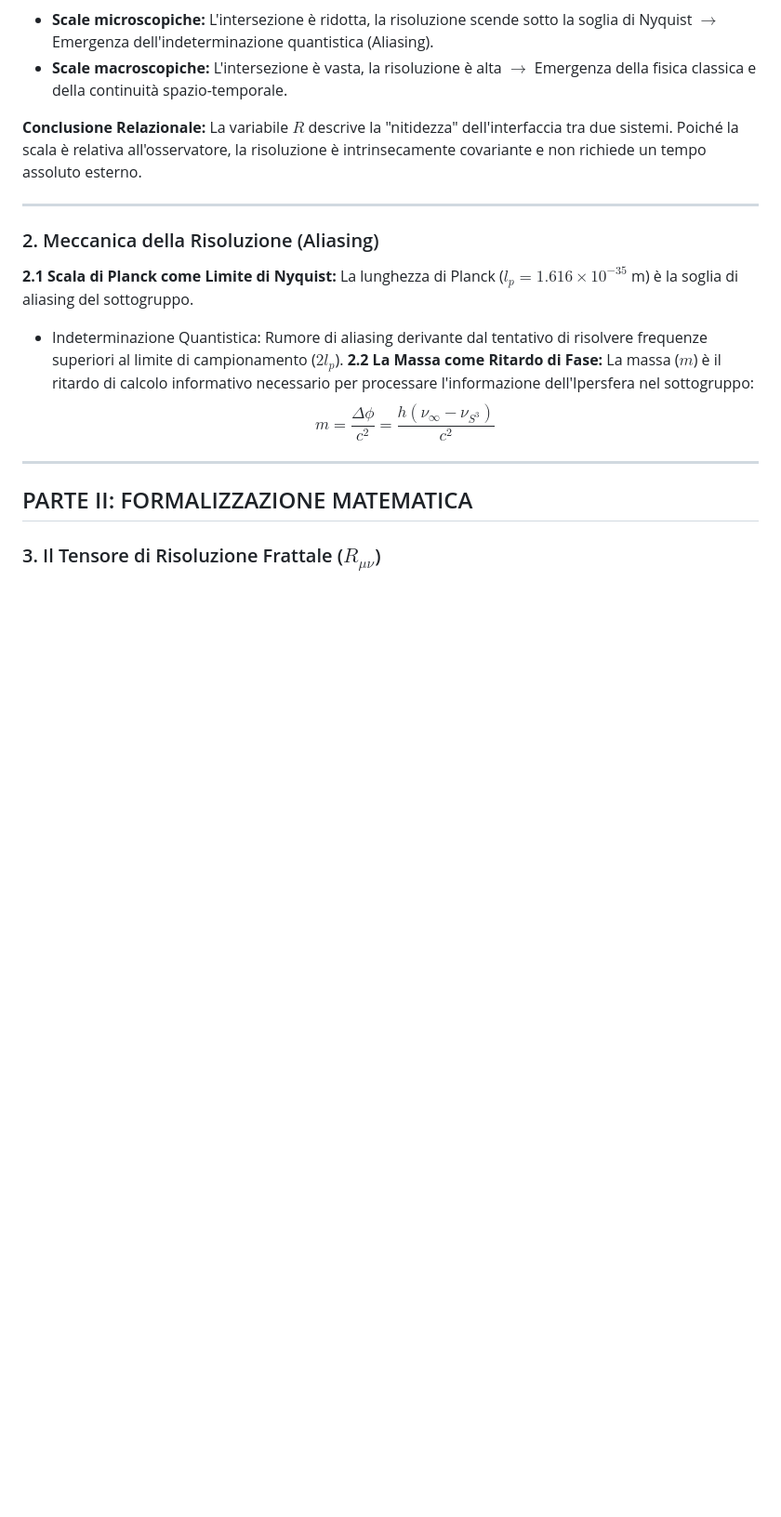
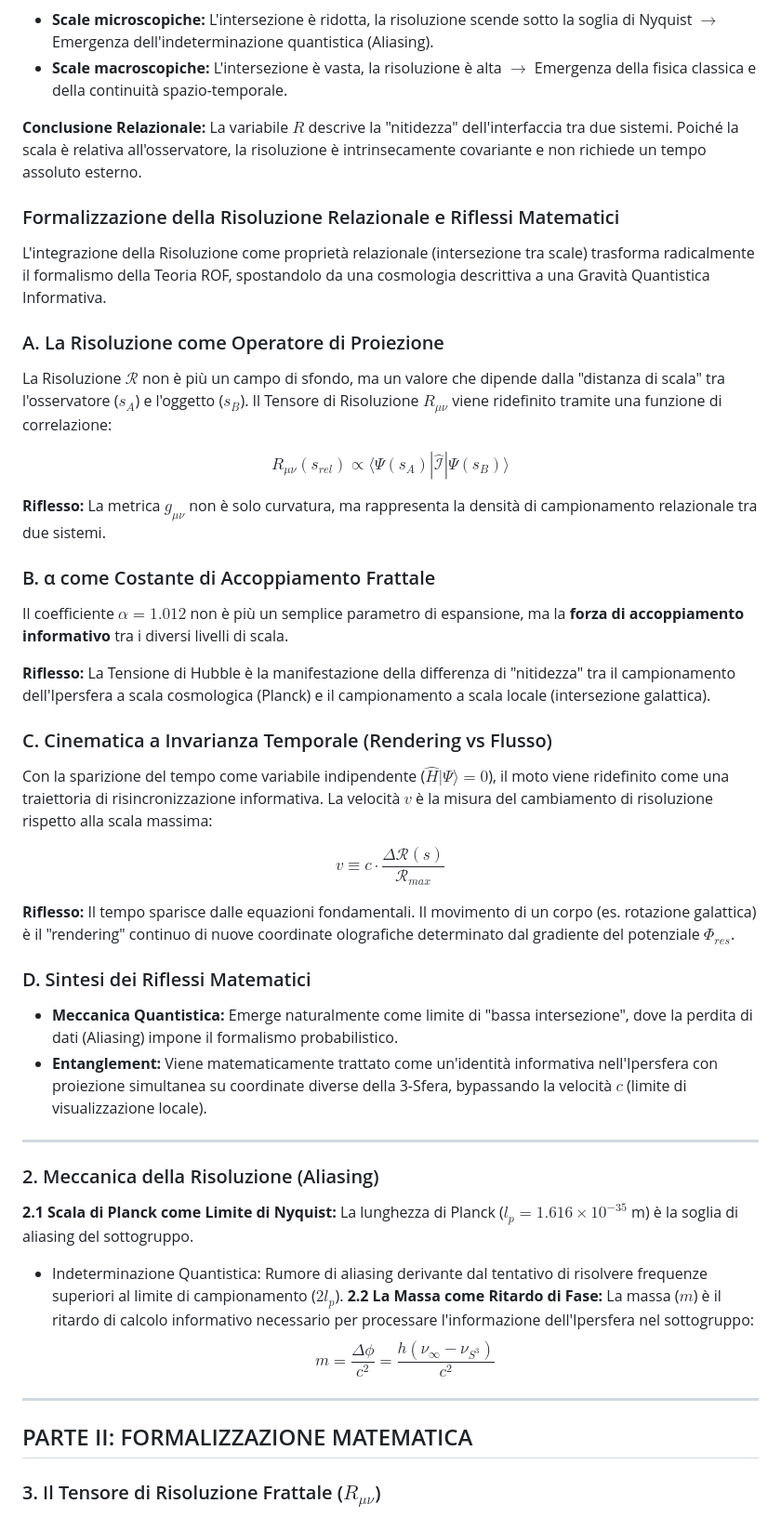
Before and after one commit to lpeano/Fisica, a Markdown page: Defenses.md, the part around the change. Shown at 93% size. Rendered like a GitHub page; blank space fills up the shorter version.

```diff
--- a/Defenses.md
+++ b/Defenses.md
@@ -94,8 +94,34 @@ Il "flusso" del tempo non è un'entità fisica, ma l'evoluzione del grado di cor
 
 **Conclusione Relazionale:** La variabile $R$ descrive la "nitidezza" dell'interfaccia tra due sistemi. Poiché la scala è relativa all'osservatore, la risoluzione è intrinsecamente covariante e non richiede un tempo assoluto esterno.
 
+### Formalizzazione della Risoluzione Relazionale e Riflessi Matematici
+
+L'integrazione della Risoluzione come proprietà relazionale (intersezione tra scale) trasforma radicalmente il formalismo della Teoria ROF, spostandolo da una cosmologia descrittiva a una Gravità Quantistica Informativa.
+
+### A. La Risoluzione come Operatore di Proiezione
+La Risoluzione $\mathcal{R}$ non è più un campo di sfondo, ma un valore che dipende dalla "distanza di scala" tra l'osservatore ($s_A$) e l'oggetto ($s_B$). Il Tensore di Risoluzione $R_{\mu\nu}$ viene ridefinito tramite una funzione di correlazione:
+
+$$R_{\mu\nu}(s_{rel}) \propto \langle \Psi(s_A) | \hat{\mathcal{I}} | \Psi(s_B) \rangle$$
+
+**Riflesso:** La metrica $g_{\mu\nu}$ non è solo curvatura, ma rappresenta la densità di campionamento relazionale tra due sistemi.
+
+### B. α come Costante di Accoppiamento Frattale
+Il coefficiente $\alpha = 1.012$ non è più un semplice parametro di espansione, ma la **forza di accoppiamento informativo** tra i diversi livelli di scala.
+
+**Riflesso:** La Tensione di Hubble è la manifestazione della differenza di "nitidezza" tra il campionamento dell'Ipersfera a scala cosmologica (Planck) e il campionamento a scala locale (intersezione galattica).
+
+### C. Cinematica a Invarianza Temporale (Rendering vs Flusso)
+Con la sparizione del tempo come variabile indipendente ($\hat{H}|\Psi\rangle = 0$), il moto viene ridefinito come una traiettoria di risincronizzazione informativa. La velocità $v$ è la misura del cambiamento di risoluzione rispetto alla scala massima:
+
+$$v \equiv c \cdot \frac{\Delta \mathcal{R}(s)}{\mathcal{R}_{max}}$$
+
+**Riflesso:** Il tempo sparisce dalle equazioni fondamentali. Il movimento di un corpo (es. rotazione galattica) è il "rendering" continuo di nuove coordinate olografiche determinato dal gradiente del potenziale $\Phi_{res}$.
+
+### D. Sintesi dei Riflessi Matematici
+- **Meccanica Quantistica:** Emerge naturalmente come limite di "bassa intersezione", dove la perdita di dati (Aliasing) impone il formalismo probabilistico.
+- **Entanglement:** Viene matematicamente trattato come un'identità informativa nell'Ipersfera con proiezione simultanea su coordinate diverse della 3-Sfera, bypassando la velocità $c$ (limite di visualizzazione locale).
+
 ---
-
 
 ### 2. Meccanica della Risoluzione (Aliasing)
 **2.1 Scala di Planck come Limite di Nyquist:** La lunghezza di Planck ($l_p = 1.616 \times 10^{-35}$ m) è la soglia di aliasing del sottogruppo.
```
